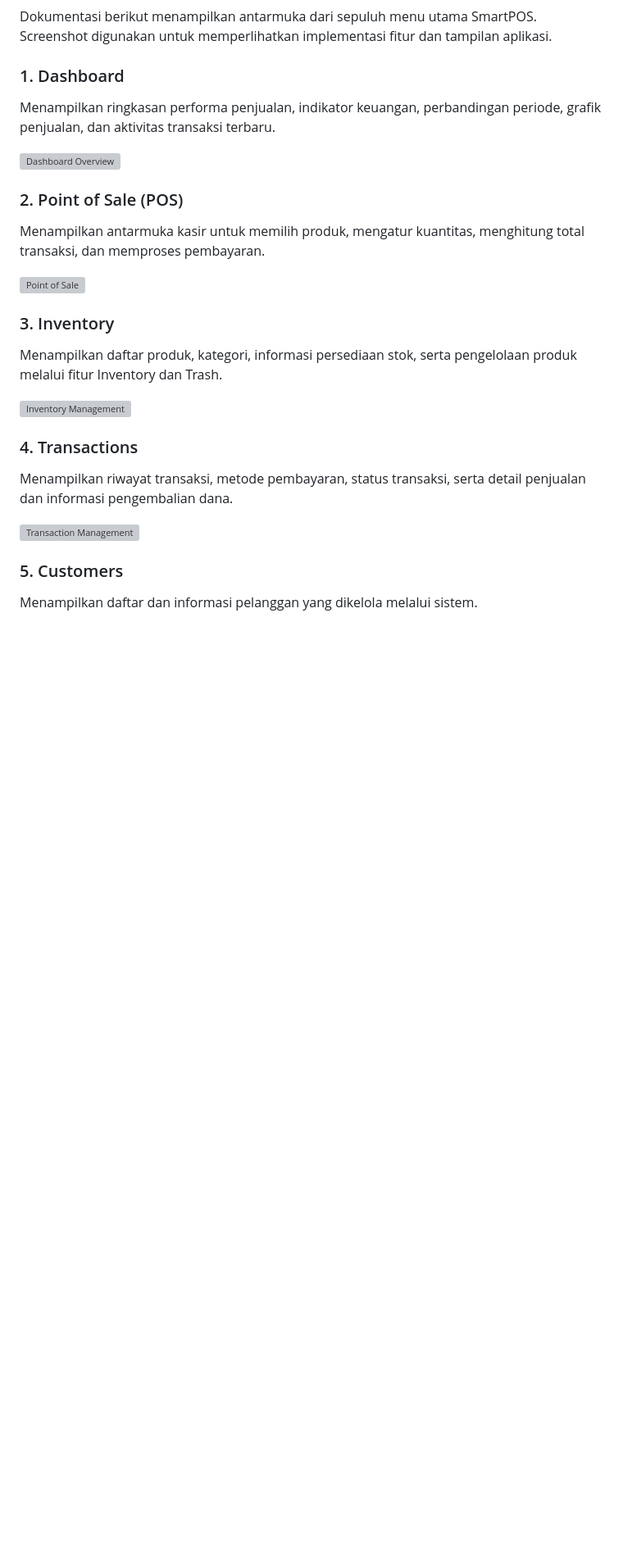
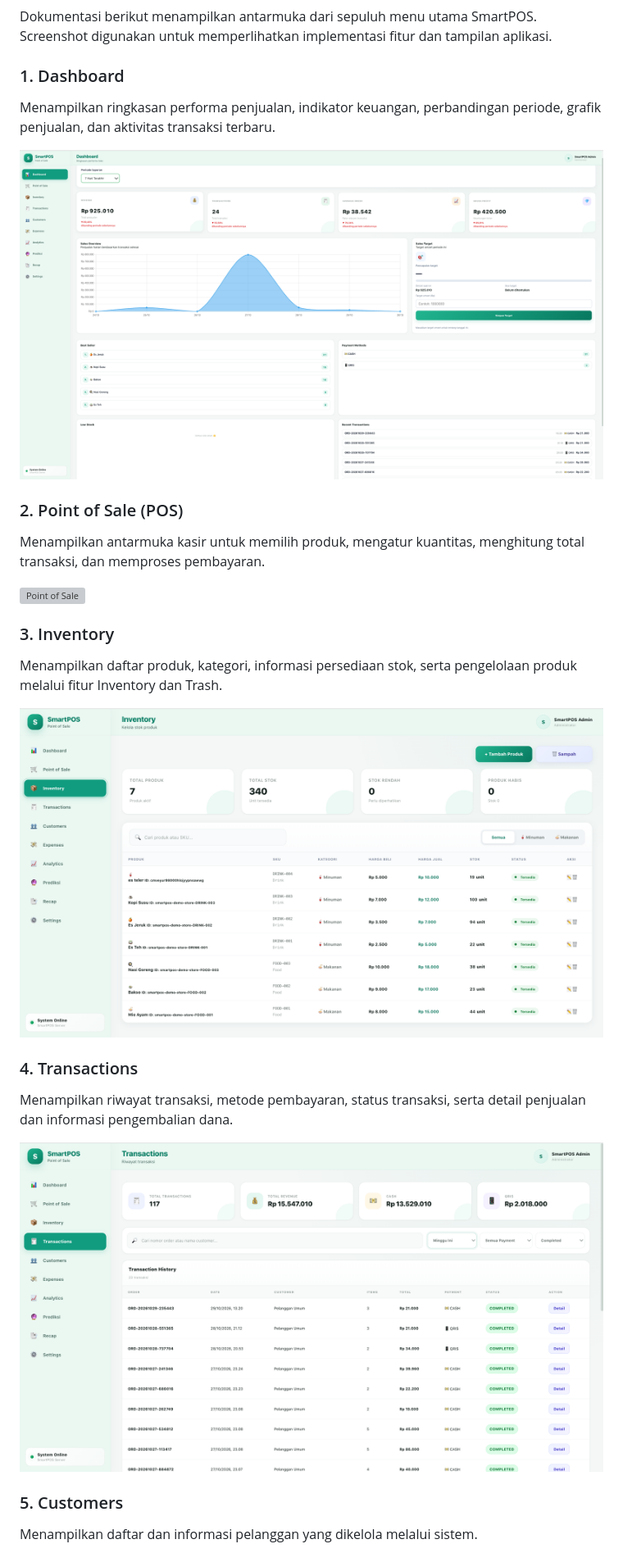
Before and after one commit to edo16/SmartPoss, a Markdown page: README.md, the part around one of its changes. Shown at 82% size. GitHub-like rendering; blank space fills up the shorter version; grey boxes are pictures that could not be loaded.

```diff
--- a/README.md
+++ b/README.md
@@ -267,7 +267,7 @@ Dokumentasi berikut menampilkan antarmuka dari sepuluh menu utama SmartPOS. Scre
 
 Menampilkan ringkasan performa penjualan, indikator keuangan, perbandingan periode, grafik penjualan, dan aktivitas transaksi terbaru.
 
-![Dashboard Overview](images/dashboard.png)
+![Dashboard Overview](Images/dashboard.png)
 
 ### 2. Point of Sale (POS)
 
@@ -279,13 +279,13 @@ Menampilkan antarmuka kasir untuk memilih produk, mengatur kuantitas, menghitung
 
 Menampilkan daftar produk, kategori, informasi persediaan stok, serta pengelolaan produk melalui fitur Inventory dan Trash.
 
-![Inventory Management](images/inventory.png)
+![Inventory Management](Images/inventory.png)
 
 ### 4. Transactions
 
 Menampilkan riwayat transaksi, metode pembayaran, status transaksi, serta detail penjualan dan informasi pengembalian dana.
 
-![Transaction Management](images/transactions.png)
+![Transaction Management](Images/transactions.png)
 
 ### 5. Customers
 
```
Also changed, not shown: other parts of README.md (+67 -83 lines).
